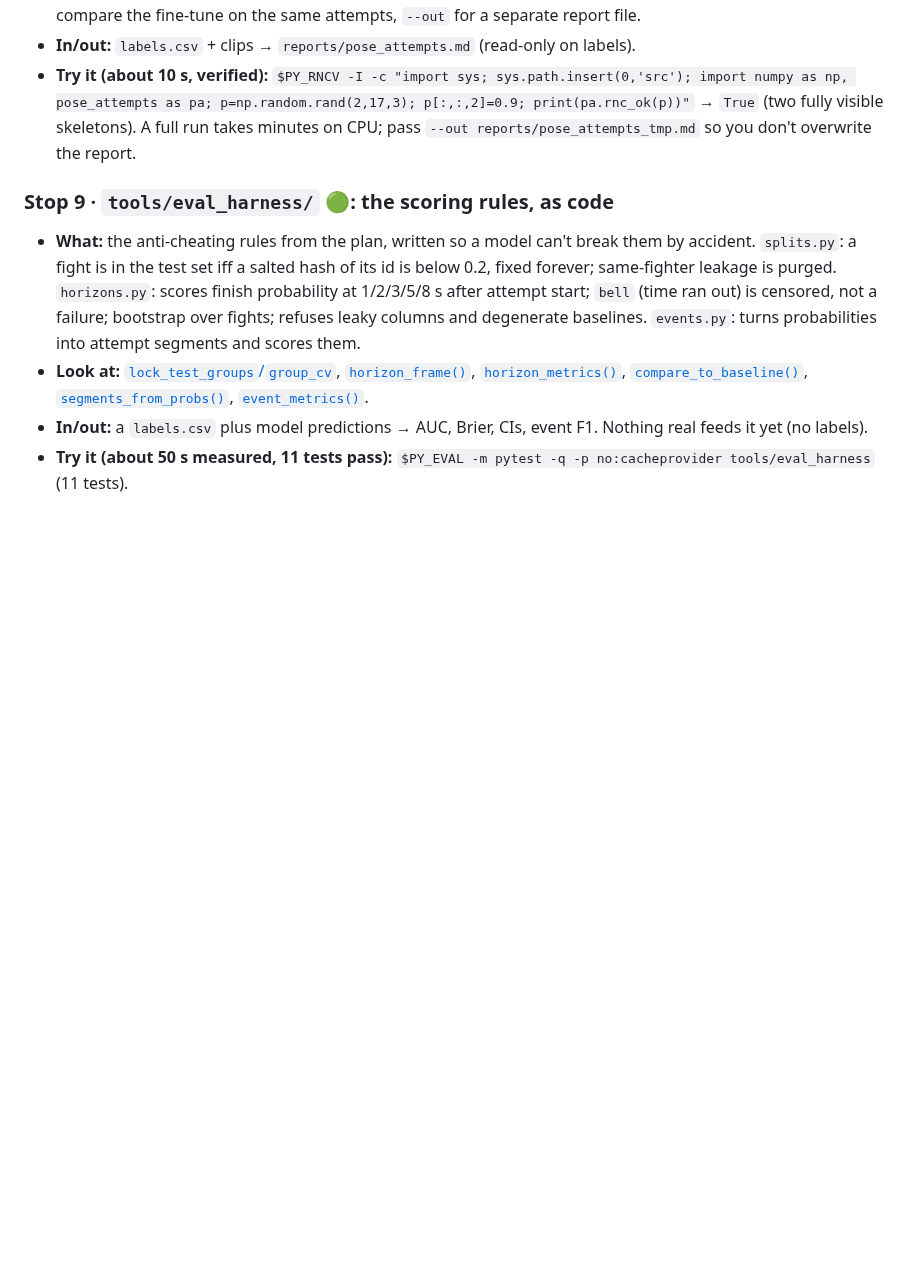
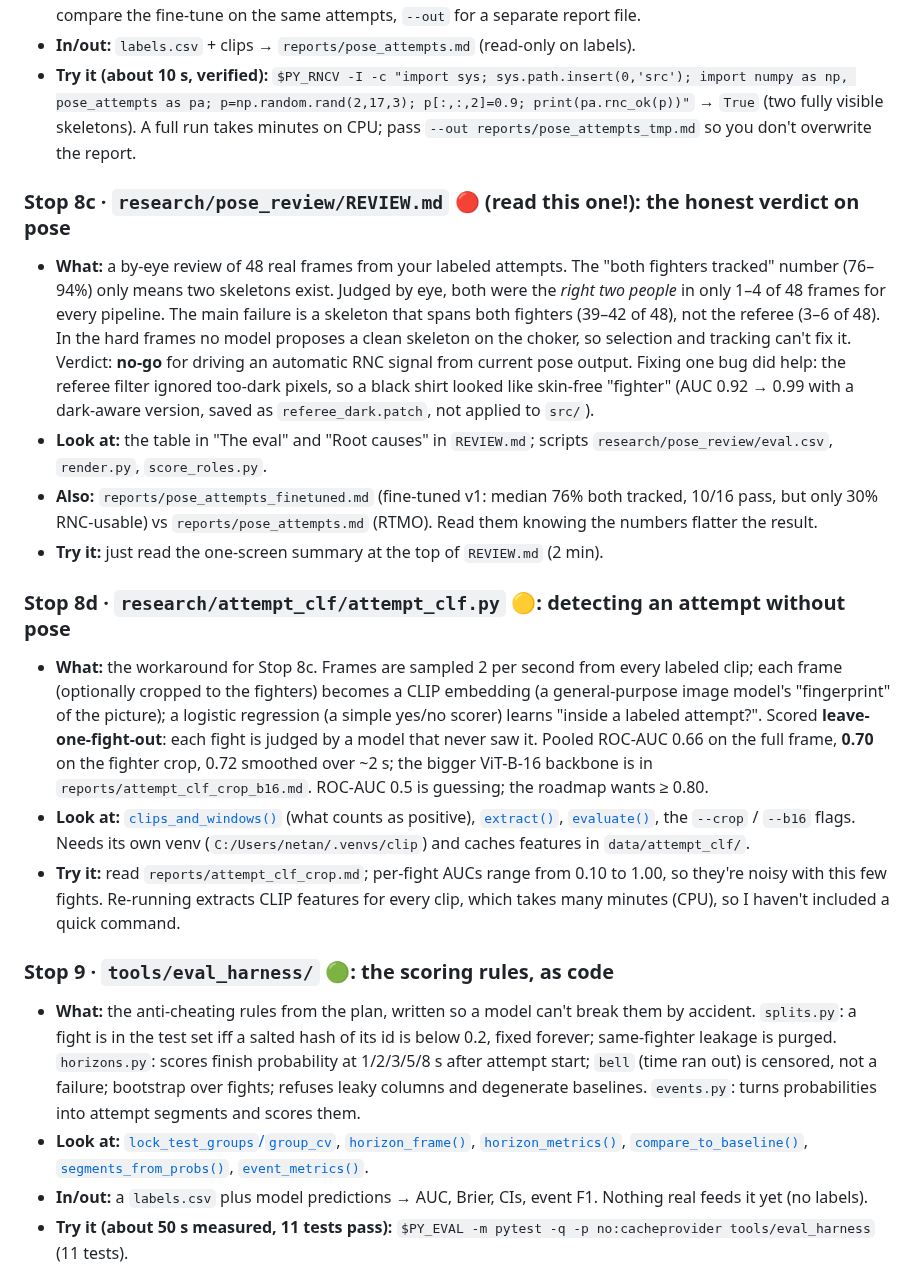
Before and after one commit to NathanielBierig/RNCV, a Markdown page: docs/CODE_TOUR.md, the part around one of its changes. GitHub-like rendering; blank space fills up the shorter version.

```diff
--- a/docs/CODE_TOUR.md
+++ b/docs/CODE_TOUR.md
@@ -125,6 +127,17 @@ Also: `tools/preview/corner_preview.py` 🟢 draws red/blue-corner skeleton prev
 - **In/out:** `labels.csv` + clips → `reports/pose_attempts.md` (read-only on labels).
 - **Try it (about 10 s, verified):** `$PY_RNCV -I -c "import sys; sys.path.insert(0,'src'); import numpy as np, pose_attempts as pa; p=np.random.rand(2,17,3); p[:,:,2]=0.9; print(pa.rnc_ok(p))"` → `True` (two fully visible skeletons). A full run takes minutes on CPU; pass `--out reports/pose_attempts_tmp.md` so you don't overwrite the report.
 
+### Stop 8c · `research/pose_review/REVIEW.md` 🔴 (read this one!): the honest verdict on pose
+- **What:** a by-eye review of 48 real frames from your labeled attempts. The "both fighters tracked" number (76–94%) only means two skeletons exist. Judged by eye, both were the *right two people* in only 1–4 of 48 frames for every pipeline. The main failure is a skeleton that spans both fighters (39–42 of 48), not the referee (3–6 of 48). In the hard frames no model proposes a clean skeleton on the choker, so selection and tracking can't fix it. Verdict: **no-go** for driving an automatic RNC signal from current pose output. Fixing one bug did help: the referee filter ignored too-dark pixels, so a black shirt looked like skin-free "fighter" (AUC 0.92 → 0.99 with a dark-aware version, saved as `referee_dark.patch`, not applied to `src/`).
+- **Look at:** the table in "The eval" and "Root causes" in `REVIEW.md`; scripts `research/pose_review/eval.csv`, `render.py`, `score_roles.py`.
+- **Also:** `reports/pose_attempts_finetuned.md` (fine-tuned v1: median 76% both tracked, 10/16 pass, but only 30% RNC-usable) vs `reports/pose_attempts.md` (RTMO). Read them knowing the numbers flatter the result.
+- **Try it:** just read the one-screen summary at the top of `REVIEW.md` (2 min).
+
+### Stop 8d · `research/attempt_clf/attempt_clf.py` 🟡: detecting an attempt without pose
+- **What:** the workaround for Stop 8c. Frames are sampled 2 per second from every labeled clip; each frame (optionally cropped to the fighters) becomes a CLIP embedding (a general-purpose image model's "fingerprint" of the picture); a logistic regression (a simple yes/no scorer) learns "inside a labeled attempt?". Scored **leave-one-fight-out**: each fight is judged by a model that never saw it. Pooled ROC-AUC 0.66 on the full frame, **0.70** on the fighter crop, 0.72 smoothed over ~2 s; the bigger ViT-B-16 backbone is in `reports/attempt_clf_crop_b16.md`. ROC-AUC 0.5 is guessing; the roadmap wants ≥ 0.80.
+- **Look at:** [`clips_and_windows()`](../research/attempt_clf/attempt_clf.py:50) (what counts as positive), [`extract()`](../research/attempt_clf/attempt_clf.py:62), [`evaluate()`](../research/attempt_clf/attempt_clf.py:116), the `--crop` / `--b16` flags. Needs its own venv (`C:/Users/netan/.venvs/clip`) and caches features in `data/attempt_clf/`.
+- **Try it:** read `reports/attempt_clf_crop.md`; per-fight AUCs range from 0.10 to 1.00, so they're noisy with this few fights. Re-running extracts CLIP features for every clip, which takes many minutes (CPU), so I haven't included a quick command.
+
 ### Stop 9 · `tools/eval_harness/` 🟢: the scoring rules, as code
 - **What:** the anti-cheating rules from the plan, written so a model can't break them by accident. `splits.py`: a fight is in the test set iff a salted hash of its id is below 0.2, fixed forever; same-fighter leakage is purged. `horizons.py`: scores finish probability at 1/2/3/5/8 s after attempt start; `bell` (time ran out) is censored, not a failure; bootstrap over fights; refuses leaky columns and degenerate baselines. `events.py`: turns probabilities into attempt segments and scores them.
 - **Look at:** [`lock_test_groups`/`group_cv`](../tools/eval_harness/splits.py:50), [`horizon_frame()`](../tools/eval_harness/horizons.py:82), [`horizon_metrics()`](../tools/eval_harness/horizons.py:125), [`compare_to_baseline()`](../tools/eval_harness/horizons.py:150), [`segments_from_probs()`](../tools/eval_harness/events.py:12), [`event_metrics()`](../tools/eval_harness/events.py:80).
```
Also changed, not shown: other parts of docs/CODE_TOUR.md (+24 -15 lines).
